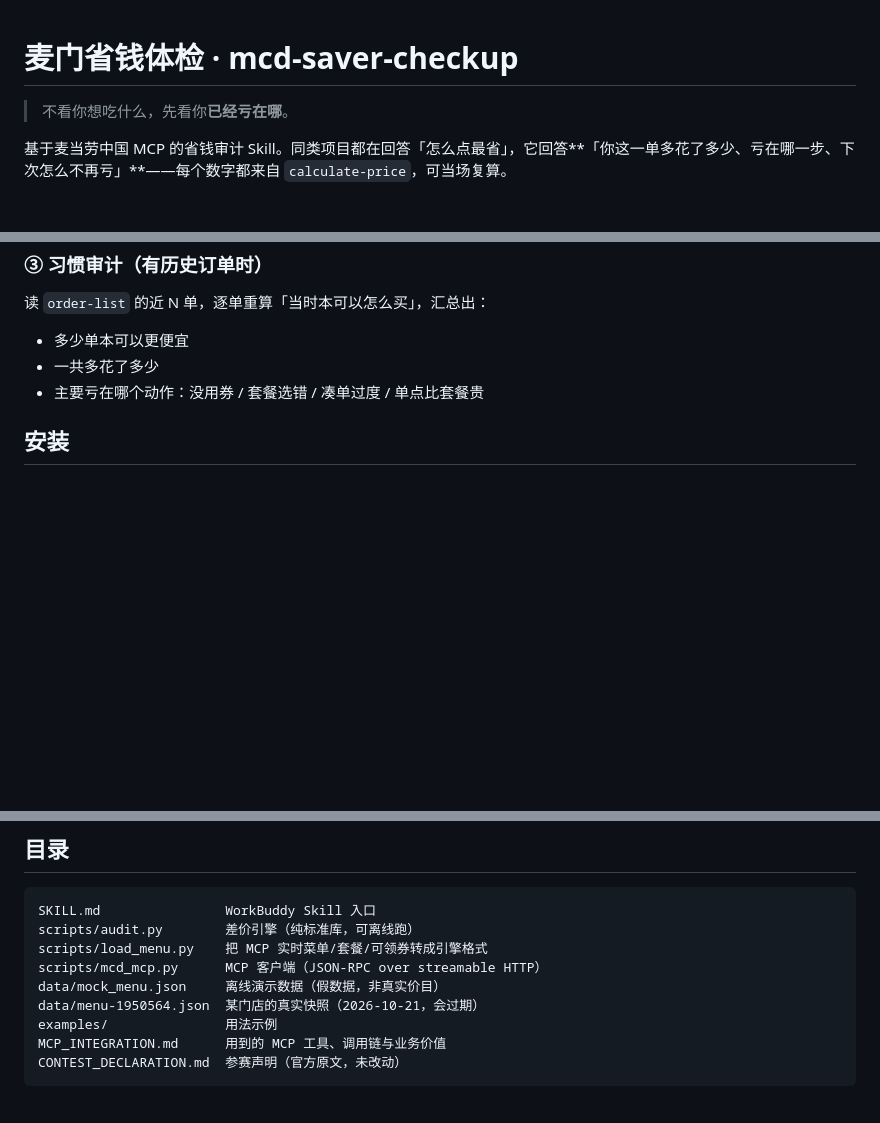
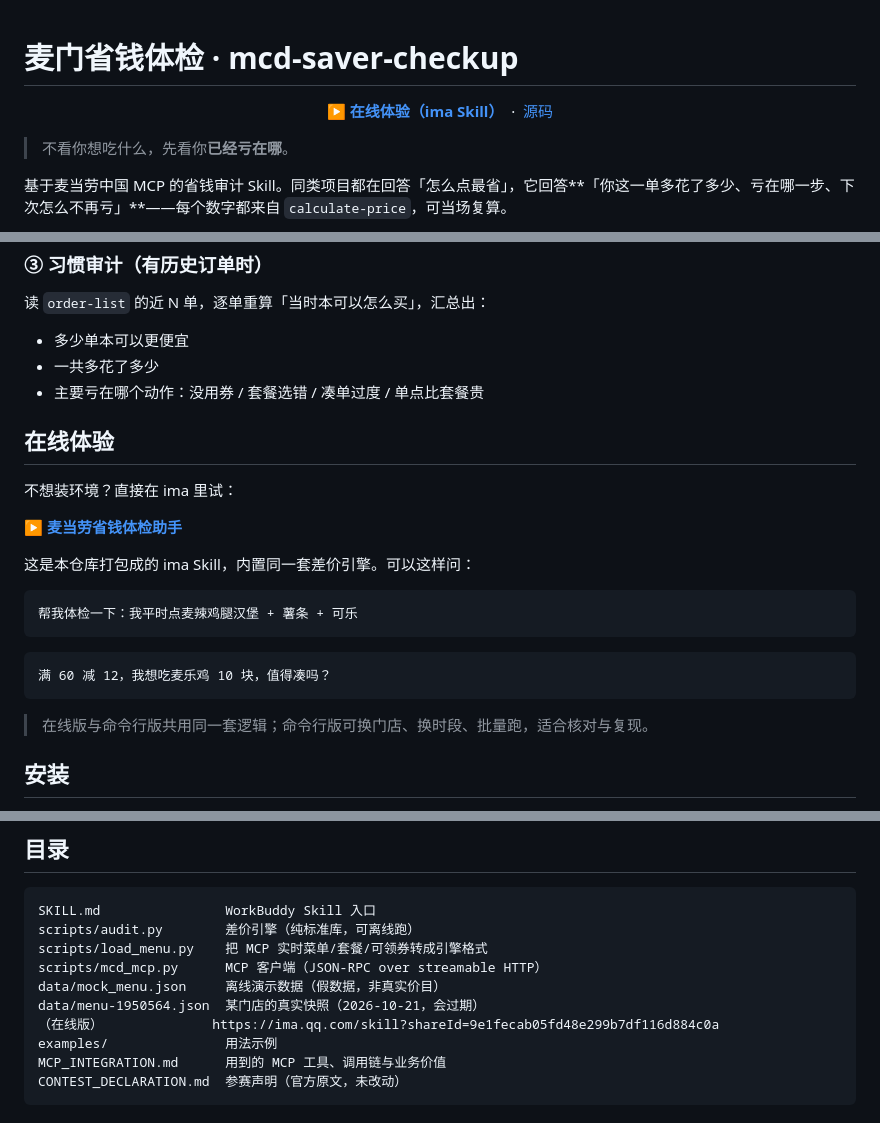
Before and after one commit to lklbar666/mcd-saver-checkup, a Markdown page: README.md, 3 parts joined by grey strips. Drawn GitHub-style; blank space fills up the shorter version.

Commit message:
docs: add ima online demo link

````diff
--- a/README.md
+++ b/README.md
@@ -1,4 +1,10 @@
 # 麦门省钱体检 · mcd-saver-checkup
+
+<p align="center">
+  <a href="https://ima.qq.com/skill?shareId=9e1fecab05fd48e299b7df116d884c0a"><b>▶ 在线体验（ima Skill）</b></a>
+  &nbsp;·&nbsp;
+  <a href="https://github.com/lklbar666/mcd-saver-checkup">源码</a>
+</p>
 
 > 不看你想吃什么，先看你**已经亏在哪**。
 
@@ -65,6 +71,24 @@
 - 一共多花了多少
 - 主要亏在哪个动作：没用券 / 套餐选错 / 凑单过度 / 单点比套餐贵
 
+## 在线体验
+
+不想装环境？直接在 ima 里试：
+
+**▶ [麦当劳省钱体检助手](https://ima.qq.com/skill?shareId=9e1fecab05fd48e299b7df116d884c0a)**
+
+这是本仓库打包成的 ima Skill，内置同一套差价引擎。可以这样问：
+
+```
+帮我体检一下：我平时点麦辣鸡腿汉堡 + 薯条 + 可乐
+```
+
+```
+满 60 减 12，我想吃麦乐鸡 10 块，值得凑吗？
+```
+
+> 在线版与命令行版共用同一套逻辑；命令行版可换门店、换时段、批量跑，适合核对与复现。
+
 ## 安装
 
 1. 申请麦当劳 MCP Token：<https://open.mcd.cn/mcp> → 登录 → 控制台 → 激活 → 复制
@@ -125,6 +149,7 @@ scripts/load_menu.py    把 MCP 实时菜单/套餐/可领券转成引擎格式
 scripts/mcd_mcp.py      MCP 客户端（JSON-RPC over streamable HTTP）
 data/mock_menu.json     离线演示数据（假数据，非真实价目）
 data/menu-1950564.json  某门店的真实快照（2026-10-21，会过期）
+（在线版）              https://ima.qq.com/skill?shareId=9e1fecab05fd48e299b7df116d884c0a
 examples/               用法示例
 MCP_INTEGRATION.md      用到的 MCP 工具、调用链与业务价值
 CONTEST_DECLARATION.md  参赛声明（官方原文，未改动）
````
